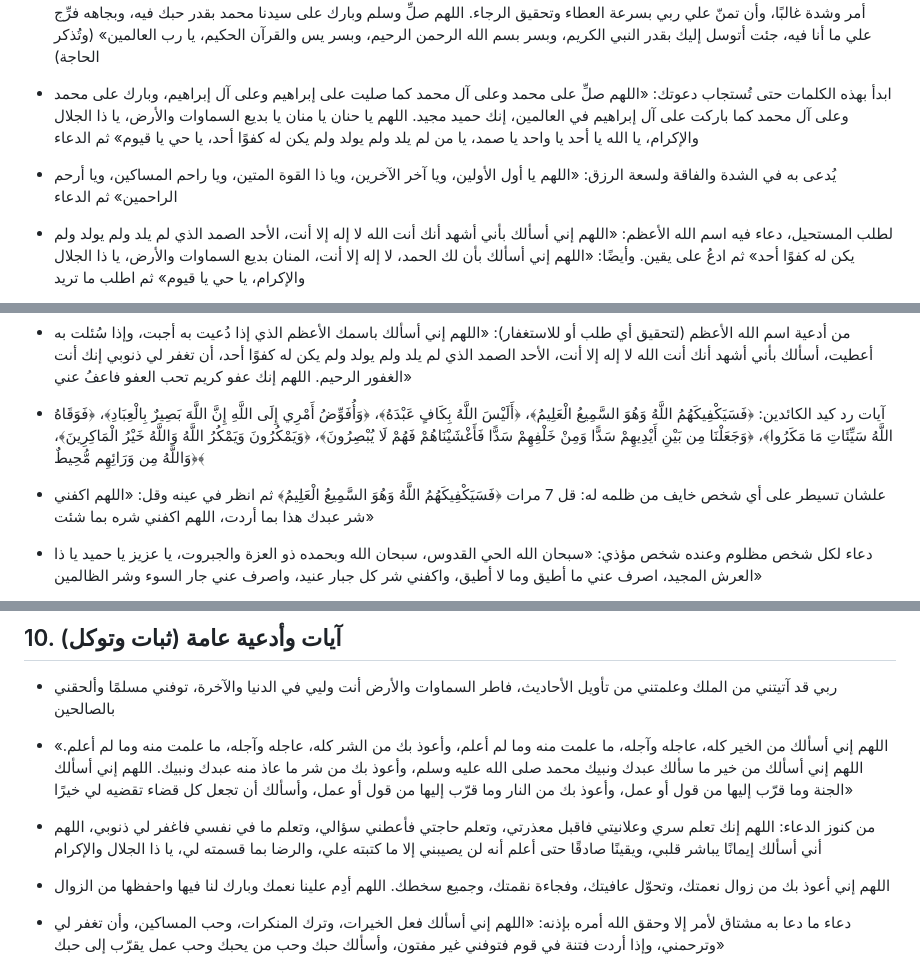
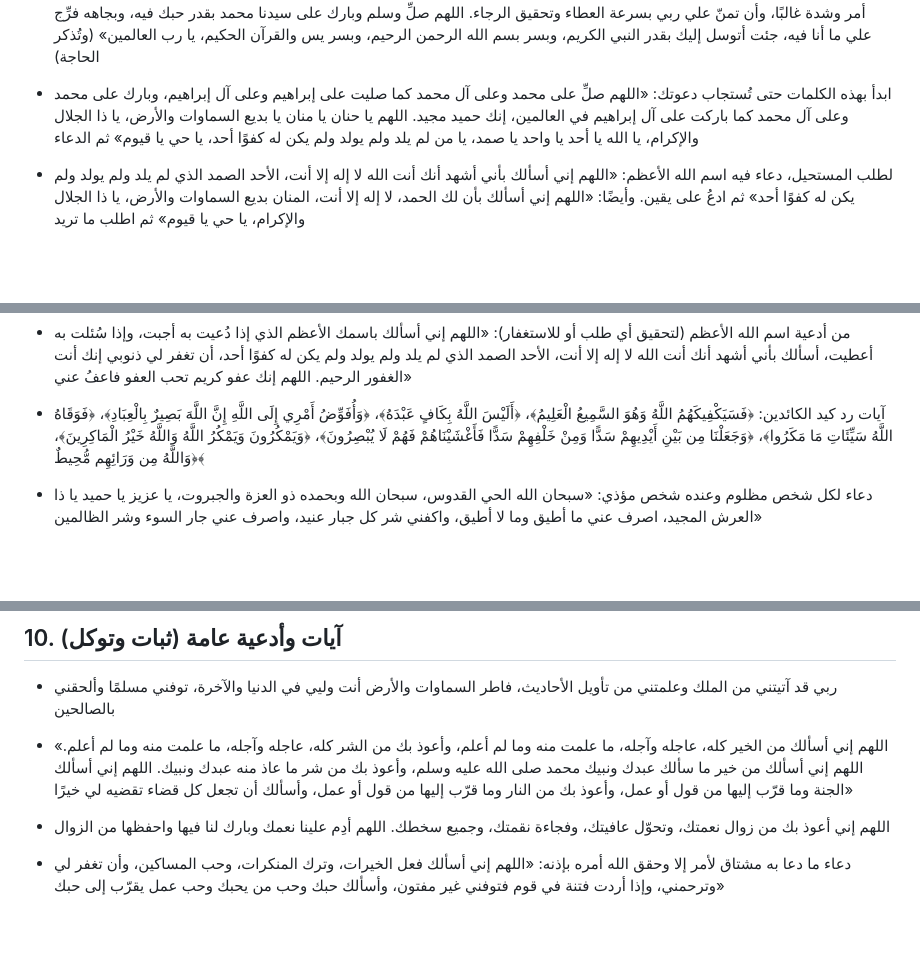
Before and after one commit to masebaie/first-pr-practice, a Markdown page: duas.md, 3 parts joined by grey strips. GitHub-like rendering; blank space fills up the shorter version.

```diff
--- a/duas.md
+++ b/duas.md
@@ -189,8 +190,6 @@
 
 - ابدأ بهذه الكلمات حتى تُستجاب دعوتك: «اللهم صلِّ على محمد وعلى آل محمد كما صليت على إبراهيم وعلى آل إبراهيم، وبارك على محمد وعلى آل محمد كما باركت على آل إبراهيم في العالمين، إنك حميد مجيد. اللهم يا حنان يا منان يا بديع السماوات والأرض، يا ذا الجلال والإكرام، يا الله يا أحد يا واحد يا صمد، يا من لم يلد ولم يولد ولم يكن له كفوًا أحد، يا حي يا قيوم» ثم الدعاء
 
-- يُدعى به في الشدة والفاقة ولسعة الرزق: «اللهم يا أول الأولين، ويا آخر الآخرين، ويا ذا القوة المتين، ويا راحم المساكين، ويا أرحم الراحمين» ثم الدعاء
-
 - لطلب المستحيل، دعاء فيه اسم الله الأعظم: «اللهم إني أسألك بأني أشهد أنك أنت الله لا إله إلا أنت، الأحد الصمد الذي لم يلد ولم يولد ولم يكن له كفوًا أحد» ثم ادعُ على يقين. وأيضًا: «اللهم إني أسألك بأن لك الحمد، لا إله إلا أنت، المنان بديع السماوات والأرض، يا ذا الجلال والإكرام، يا حي يا قيوم» ثم اطلب ما تريد
 
 - عند الإحساس بالظلم في أي موقف، أو اليأس، أو انغلاق أبواب الرزق، لتفريج الكربات وتأمين القلوب وتفويض الأمر لله (100 مرة): «حسبنا الله سيؤتينا الله من فضله، إنا إلى الله راغبون» و«إن ولي الله الذي نزل الكتاب وهو يتولى الصالحين»
@@ -329,8 +324,6 @@
 
 - آيات رد كيد الكائدين: ﴿فَسَيَكْفِيكَهُمُ اللَّهُ وَهُوَ السَّمِيعُ الْعَلِيمُ﴾، ﴿أَلَيْسَ اللَّهُ بِكَافٍ عَبْدَهُ﴾، ﴿وَأُفَوِّضُ أَمْرِي إِلَى اللَّهِ إِنَّ اللَّهَ بَصِيرٌ بِالْعِبَادِ﴾، ﴿فَوَقَاهُ اللَّهُ سَيِّئَاتِ مَا مَكَرُوا﴾، ﴿وَجَعَلْنَا مِن بَيْنِ أَيْدِيهِمْ سَدًّا وَمِنْ خَلْفِهِمْ سَدًّا فَأَغْشَيْنَاهُمْ فَهُمْ لَا يُبْصِرُونَ﴾، ﴿وَيَمْكُرُونَ وَيَمْكُرُ اللَّهُ وَاللَّهُ خَيْرُ الْمَاكِرِينَ﴾، ﴿وَاللَّهُ مِن وَرَائِهِم مُّحِيطٌ﴾
 
-- علشان تسيطر على أي شخص خايف من ظلمه له: قل 7 مرات ﴿فَسَيَكْفِيكَهُمُ اللَّهُ وَهُوَ السَّمِيعُ الْعَلِيمُ﴾ ثم انظر في عينه وقل: «اللهم اكفني شر عبدك هذا بما أردت، اللهم اكفني شره بما شئت»
-
 - دعاء لكل شخص مظلوم وعنده شخص مؤذي: «سبحان الله الحي القدوس، سبحان الله وبحمده ذو العزة والجبروت، يا عزيز يا حميد يا ذا العرش المجيد، اصرف عني ما أطيق وما لا أطيق، واكفني شر كل جبار عنيد، واصرف عني جار السوء وشر الظالمين»
 
 - ركعتين بنية قضاء الحاجة والنصرة على من ظلمني، بعد التسليم يُقال: «اللهم ربنا وإلهنا ومولانا، صلِّ على نبينا وسيدنا محمد وسلم، اللهم اكفنا شر أعدائنا» (مع ذكر اسم العدو) «ومن أراد بنا سوءًا فأحطه به كإحاطة القلائد بتراقي الولائد، وأرسخه على هامته كرسوخ السجيل على رؤوس أصحاب الفيل، وحسبنا الله ونعم الوكيل»
@@ -624,8 +600,6 @@
   عبدك ونبيك محمد صلى الله عليه وسلم، وأعوذ بك من شر ما عاذ منه عبدك ونبيك. اللهم
   إني أسألك الجنة وما قرّب إليها من قول أو عمل، وأعوذ بك من النار وما قرّب إليها من
   قول أو عمل، وأسألك أن تجعل كل قضاء تقضيه لي خيرًا»
-
-- من كنوز الدعاء: اللهم إنك تعلم سري وعلانيتي فاقبل معذرتي، وتعلم حاجتي فأعطني سؤالي، وتعلم ما في نفسي فاغفر لي ذنوبي، اللهم أني أسألك إيمانًا يباشر قلبي، ويقينًا صادقًا حتى أعلم أنه لن يصيبني إلا ما كتبته علي، والرضا بما قسمته لي، يا ذا الجلال والإكرام
 
 - اللهم إني أعوذ بك من زوال نعمتك، وتحوّل عافيتك، وفجاءة نقمتك، وجميع سخطك. اللهم أدِم علينا نعمك وبارك لنا فيها واحفظها من الزوال
 
```
Also changed, not shown: other parts of duas.md (+80 -24 lines).
